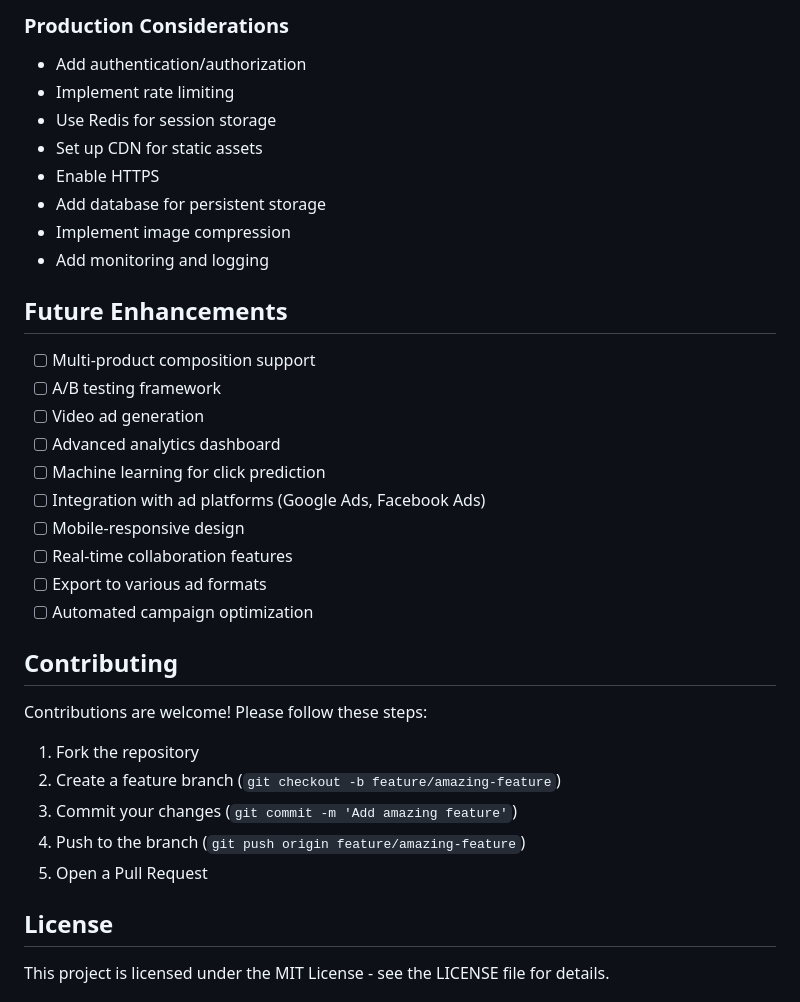
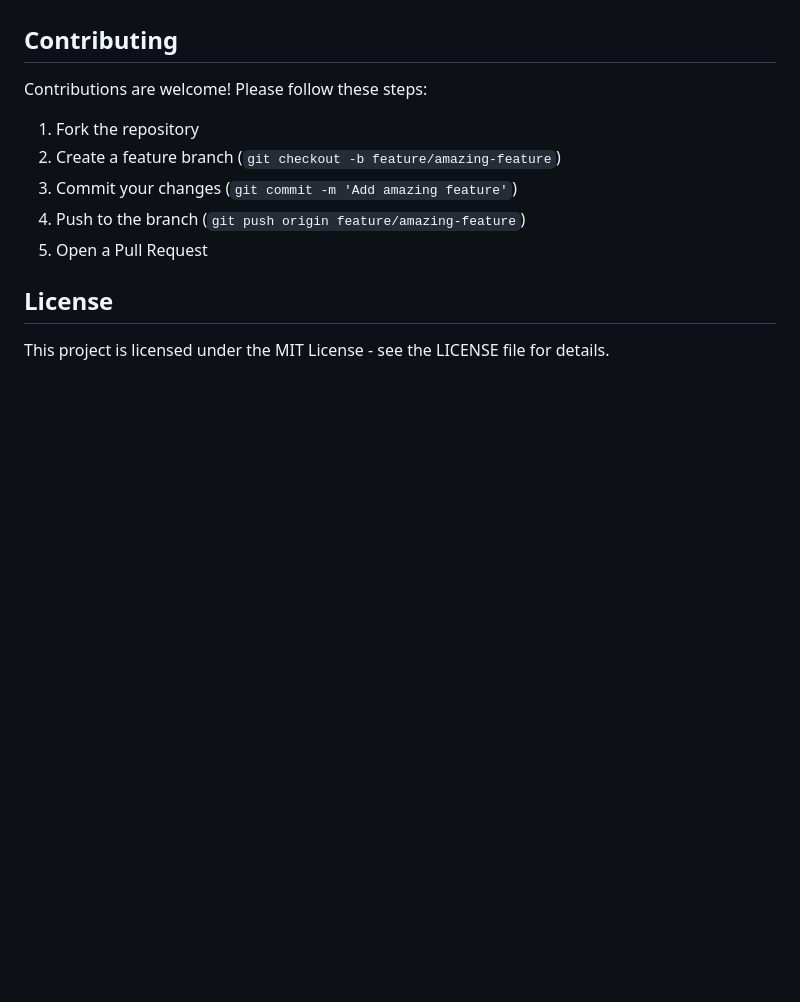
Before and after one commit to debayanmkrj/Adaptive_ads, a Markdown page: README.md, the part around the change printed below. GitHub-like rendering; blank space fills up the shorter version.

```diff
--- a/README.md
+++ b/README.md
@@ -445,25 +397,3 @@ CMD ["python", "backend/server.py"]
-### Production Considerations
-- Add authentication/authorization
-- Implement rate limiting
-- Use Redis for session storage
-- Set up CDN for static assets
-- Enable HTTPS
-- Add database for persistent storage
-- Implement image compression
-- Add monitoring and logging
-
-## Future Enhancements
-
-- [ ] Multi-product composition support
-- [ ] A/B testing framework
-- [ ] Video ad generation
-- [ ] Advanced analytics dashboard
-- [ ] Machine learning for click prediction
-- [ ] Integration with ad platforms (Google Ads, Facebook Ads)
-- [ ] Mobile-responsive design
-- [ ] Real-time collaboration features
-- [ ] Export to various ad formats
-- [ ] Automated campaign optimization
 
 ## Contributing
 
```
Also changed, not shown: other parts of README.md (+0 -48 lines).
